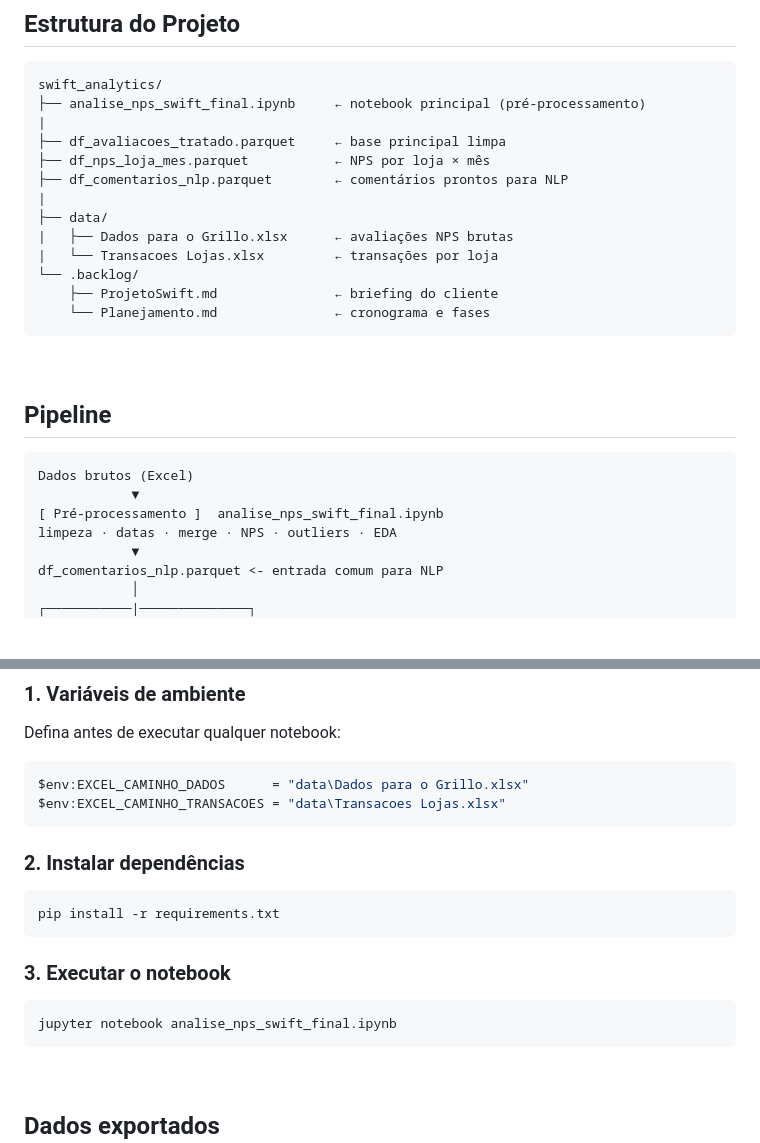
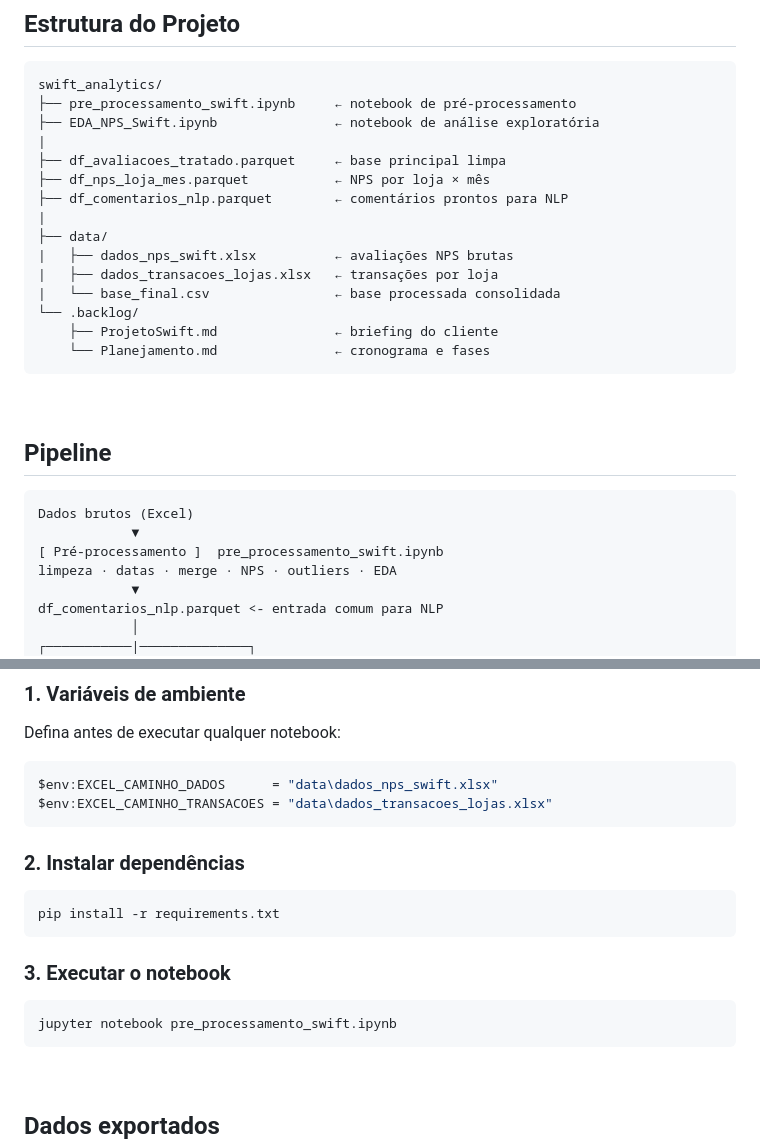
Before and after one commit to LeleNascimennto/swift_analytics, a Markdown page: README.md, 2 parts joined by grey strips. GitHub-like rendering; blank space fills up the shorter version.

Commit message:
docs: README

````diff
--- a/README.md
+++ b/README.md
@@ -13,15 +13,17 @@ Análise de NPS e processamento de linguagem natural para a rede de lojas **Swif
 ## Estrutura do Projeto
 ```
 swift_analytics/
-├── analise_nps_swift_final.ipynb     ← notebook principal (pré-processamento)
+├── pre_processamento_swift.ipynb     ← notebook de pré-processamento
+├── EDA_NPS_Swift.ipynb               ← notebook de análise exploratória
 |
 ├── df_avaliacoes_tratado.parquet     ← base principal limpa
 ├── df_nps_loja_mes.parquet           ← NPS por loja × mês
 ├── df_comentarios_nlp.parquet        ← comentários prontos para NLP
 |
 ├── data/
-|   ├── Dados para o Grillo.xlsx      ← avaliações NPS brutas
-|   └── Transacoes Lojas.xlsx         ← transações por loja
+|   ├── dados_nps_swift.xlsx          ← avaliações NPS brutas
+|   ├── dados_transacoes_lojas.xlsx   ← transações por loja
+|   └── base_final.csv                ← base processada consolidada
 └── .backlog/
     ├── ProjetoSwift.md               ← briefing do cliente
     └── Planejamento.md               ← cronograma e fases
@@ -35,7 +37,7 @@ swift_analytics/
 ```
 Dados brutos (Excel)
             ▼
-[ Pré-processamento ]  analise_nps_swift_final.ipynb
+[ Pré-processamento ]  pre_processamento_swift.ipynb
 limpeza · datas · merge · NPS · outliers · EDA
             ▼
 df_comentarios_nlp.parquet <- entrada comum para NLP
@@ -77,8 +79,8 @@ NPS = (Promotores − Detratores) / total_avaliações × 100
 ### 1. Variáveis de ambiente
 Defina antes de executar qualquer notebook:
 ```powershell
-$env:EXCEL_CAMINHO_DADOS      = "data\Dados para o Grillo.xlsx"
-$env:EXCEL_CAMINHO_TRANSACOES = "data\Transacoes Lojas.xlsx"
+$env:EXCEL_CAMINHO_DADOS      = "data\dados_nps_swift.xlsx"
+$env:EXCEL_CAMINHO_TRANSACOES = "data\dados_transacoes_lojas.xlsx"
 ```
 
 ### 2. Instalar dependências
@@ -88,7 +90,7 @@ pip install -r requirements.txt
 
 ### 3. Executar o notebook
 ```powershell
-jupyter notebook analise_nps_swift_final.ipynb
+jupyter notebook pre_processamento_swift.ipynb
 ```
 
 
````
